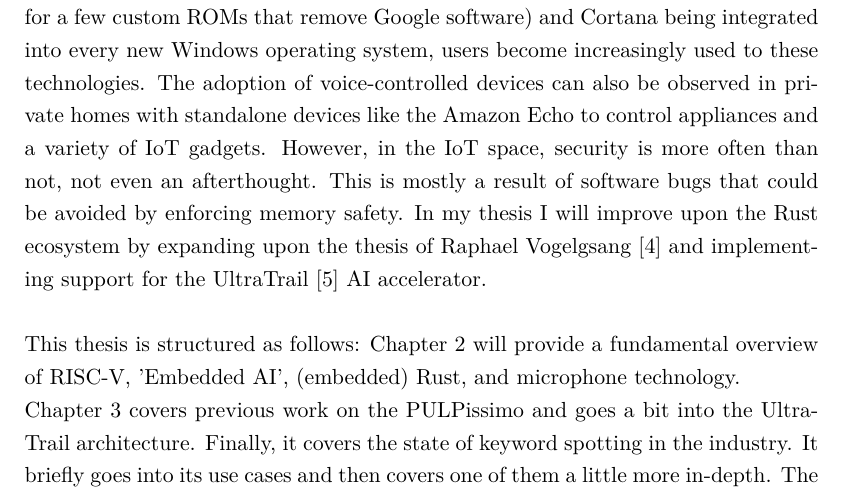
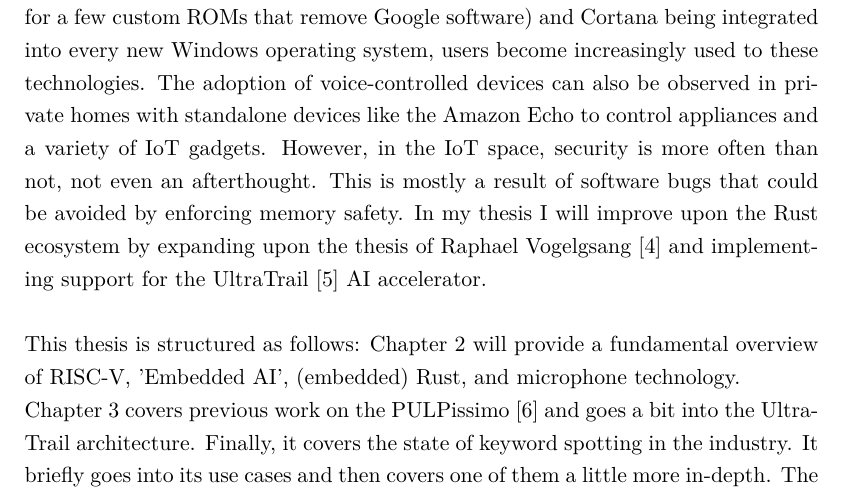
Before and after one commit to d0x7/cv-thesis, a LaTeX thesis (thesis.tex, which reads chapters/00_introduction.tex): part of page 11 of 57, cut so that both start at the same text. Compiled offline with pdfLaTeX.

Commit message:
Add citation to PULPissimo github

```diff
--- a/chapters/00_introduction.tex
+++ b/chapters/00_introduction.tex
@@ -30,7 +30,7 @@ and implementing support for the UltraTrail \cite{ultratrail} AI accelerator.
 \\\\
 This thesis is structured as follows:
 Chapter~\ref{cha:fundamentals} will provide a fundamental overview of RISC-V, 'Embedded AI', (embedded) Rust, and microphone technology.\\
-Chapter~\ref{cha:related_work} covers previous work on the PULPissimo and goes a bit into the UltraTrail architecture.
+Chapter~\ref{cha:related_work} covers previous work on the PULPissimo \cite{pulpissimo} and goes a bit into the UltraTrail architecture.
 Finally, it covers the state of keyword spotting in the industry.
 It briefly goes into its use cases and then covers one of them a little more in-depth.
 The concept of the thesis is covered in Chapter~\ref{cha:concept}.
```
